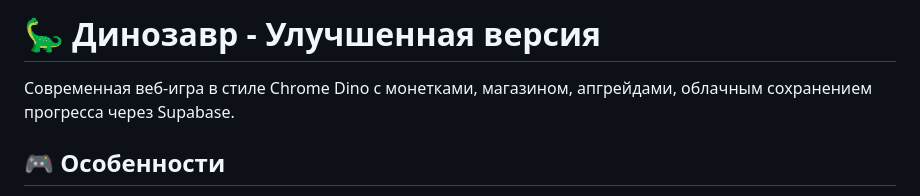
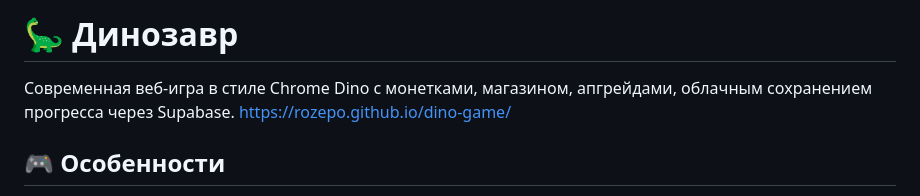
Before and after one commit to rozepo/dino-game, a Markdown page: README.md, the part around the change. GitHub-like rendering.

Commit message:
Добавить ссылку на игру в README

```diff
--- a/README.md
+++ b/README.md
@@ -1,6 +1,7 @@
-# 🦕 Динозавр - Улучшенная версия
+# 🦕 Динозавр
 
 Современная веб-игра в стиле Chrome Dino с монетками, магазином, апгрейдами, облачным сохранением прогресса через Supabase.
+https://rozepo.github.io/dino-game/
 
 ## 🎮 Особенности
 
```
